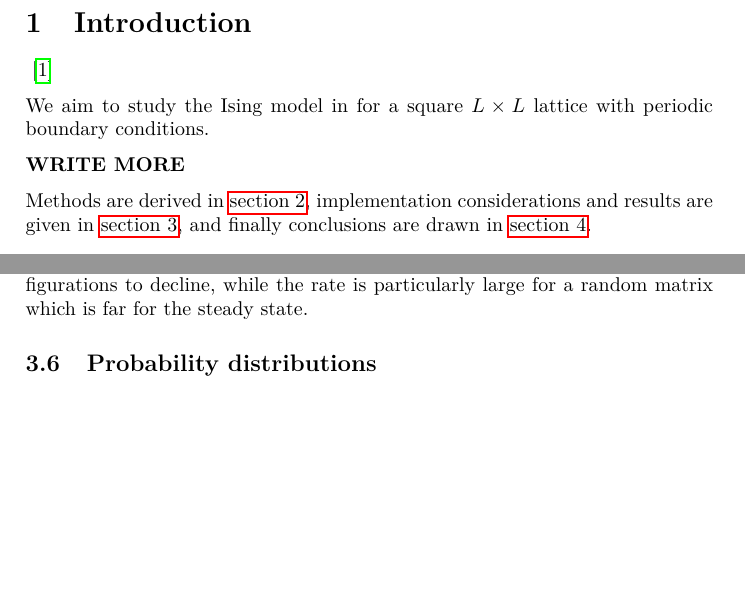
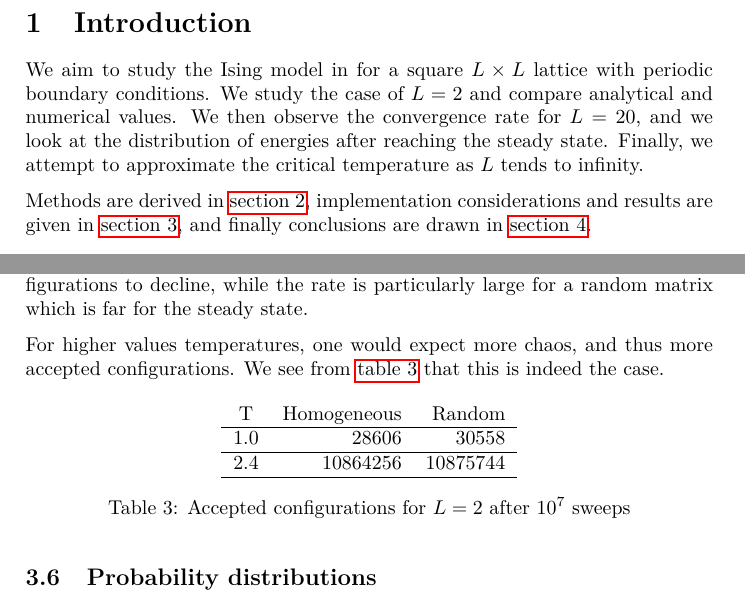
Before and after one commit to KGHustad/FYS3150, a LaTeX paper (project4/report_kgh/report_kgh.tex): two parts of pages 2 and 5 of 10 before the commit and two parts of pages 2 and 5 of 13 after it, joined at a grey line, cut so that both start at the same text, the shorter picture padded with empty space. Compiled offline with pdfLaTeX.

Commit message:
Delivery

```diff
--- a/project4/report_kgh/report_kgh.tex
+++ b/project4/report_kgh/report_kgh.tex
@@ -16,6 +16,7 @@
 \usepackage{listings}
 \usepackage{physics}
 \usepackage{varioref}
+\usepackage{placeins}
 
 % varioref stuff from Anders
 \labelformat{section}{section~#1}
@@ -86,11 +87,9 @@ In this report, ...
 
 \section{Introduction}\label{sec:intro}
 %\subsection*{Description of the nature of the problem}
-\cite{mhj_lecture_notes} % must cite something to avoid compilation error when using bibtex
+%\cite{mhj_lecture_notes} % must cite something to avoid compilation error when using bibtex
 
-We aim to study the Ising model in for a square $L \times L$ lattice with periodic boundary conditions.
-
-\textbf{WRITE MORE}
+We aim to study the Ising model in for a square $L \times L$ lattice with periodic boundary conditions. We study the case of $L=2$ and compare analytical and numerical values. We then observe the convergence rate for $L=20$, and we look at the distribution of energies after reaching the steady state. Finally, we attempt to approximate the critical temperature as $L$ tends to infinity.
 
 
 Methods are derived in \ref{sec:methods}, implementation considerations and results are given in \ref{sec:implementation_and_results}, and finally conclusions are drawn in \ref{sec:conclusion}.
@@ -275,6 +274,20 @@ After about $2\cdot 10^5$ sweeps over the lattice, the expectation values seem t
 
 When the steady state has been reached, we expect the rate of accepted configurations to decline, while the rate is particularly large for a random matrix which is far for the steady state.
 
+For higher values temperatures, one would expect more chaos, and thus more accepted configurations. We see from \vref{table:accepted_configurations} that this is indeed the case.
+
+\begin{table}[htb]
+    \begin{center}
+    \begin{tabular}{crr}
+        T & Homogeneous & Random \\ \hline
+        1.0 & 28606 & 30558 \\ \hline
+        2.4 & 10864256 & 10875744 \\ \hline
+    \end{tabular}
+    \end{center}
+    \caption{Accepted configurations for $L=2$ after $10^7$ sweeps}
+    \label{table:accepted_configurations}
+\end{table}
+
 \subsection{Probability distributions}
 Looking at the distribution of the energy states for $T=1$, we see that firuge \vref{fig:d:1} is heavily skewed towards the left -- almost all the values are all the way to the left. The variance is only about 9.3, which is very reasonable, when we look at the plot.
 
```
Also changed, not shown: project4/report_kgh/report_kgh.tex (23 more changed lines), 1 other file.
